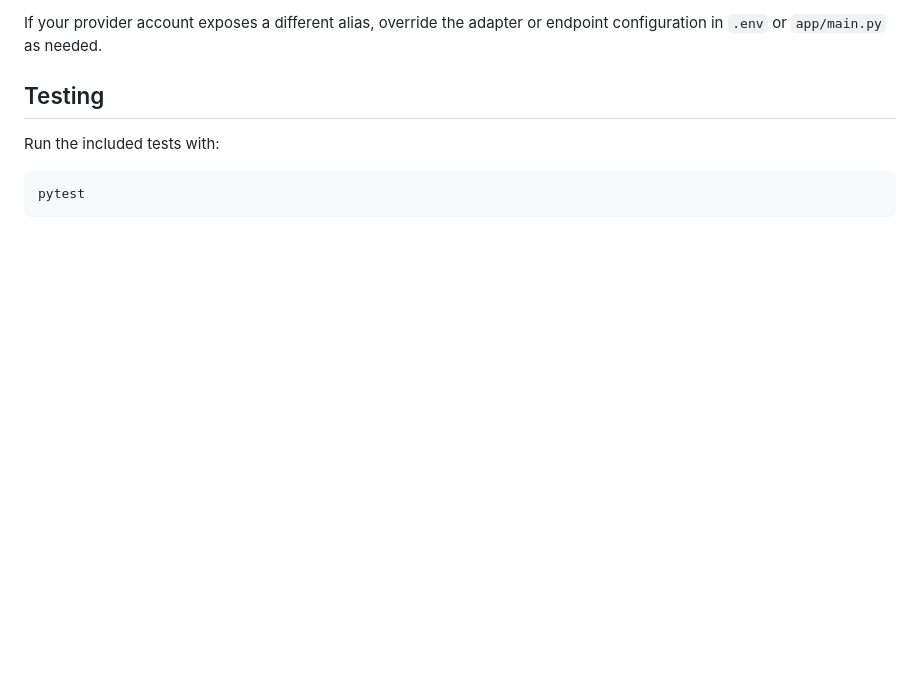
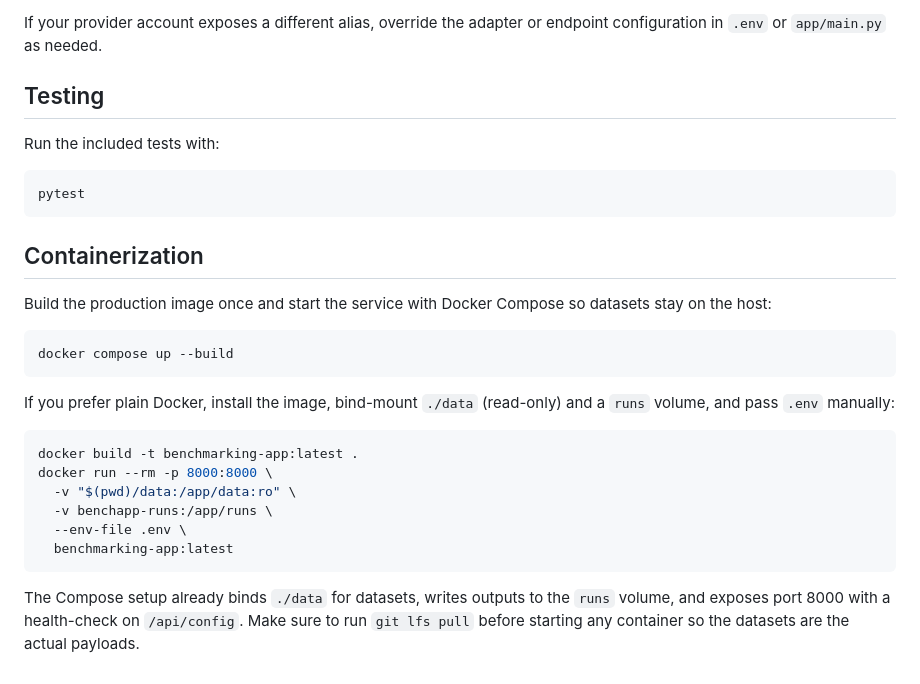
Before and after one commit to MedSwin/Benchmarking, a Markdown page: README.md, the part around the change. GitHub-like rendering; blank space fills up the shorter version.

Commit message:
Upd docs

````diff
--- a/README.md
+++ b/README.md
@@ -125,3 +125,24 @@ Run the included tests with:
 ```bash
 pytest
 ```
+
+## Containerization
+
+Build the production image once and start the service with Docker Compose so datasets stay on the host:
+
+```bash
+docker compose up --build
+```
+
+If you prefer plain Docker, install the image, bind-mount `./data` (read-only) and a `runs` volume, and pass `.env` manually:
+
+```bash
+docker build -t benchmarking-app:latest .
+docker run --rm -p 8000:8000 \
+  -v "$(pwd)/data:/app/data:ro" \
+  -v benchapp-runs:/app/runs \
+  --env-file .env \
+  benchmarking-app:latest
+```
+
+The Compose setup already binds `./data` for datasets, writes outputs to the `runs` volume, and exposes port 8000 with a health-check on `/api/config`. Make sure to run `git lfs pull` before starting any container so the datasets are the actual payloads.
````
